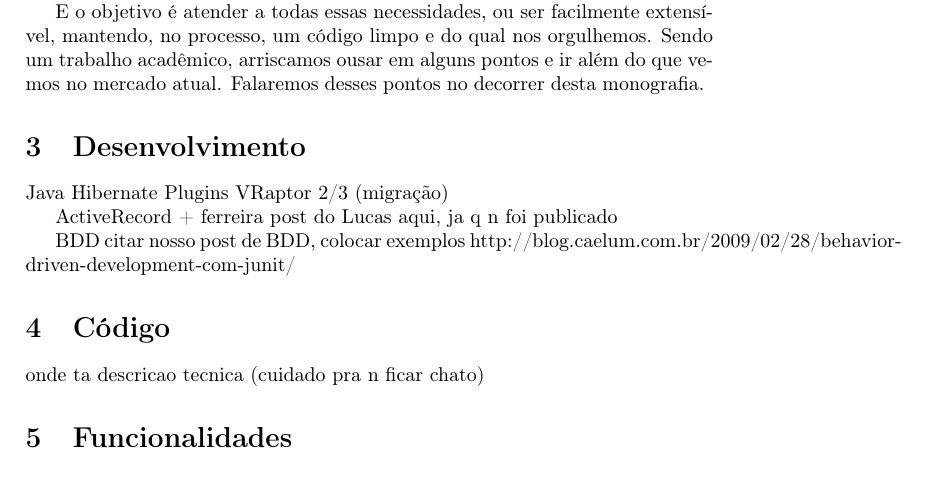
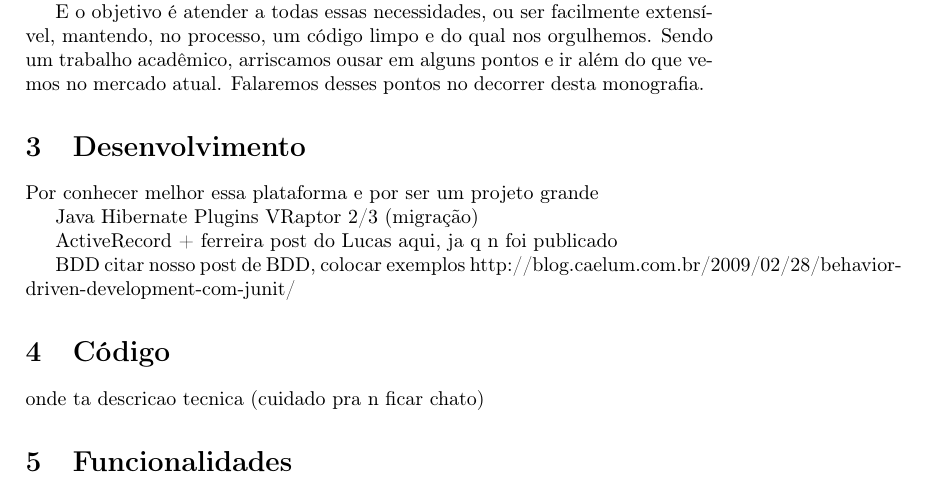
Before and after one commit to caelum/calopsita-monografia, a LaTeX document (monografia.tex, which reads 03-desenvolvimento.tex): part of page 3 of 6, cut so that both start at the same text. Compiled offline with pdfLaTeX.

Commit message:
iniciado, nada pronto ainda

```diff
--- a/03-desenvolvimento.tex
+++ b/03-desenvolvimento.tex
@@ -1,4 +1,7 @@
 \section{Desenvolvimento}
+
+Por conhecer melhor essa plataforma e por ser um projeto grande
+
 Java
 Hibernate
 Plugins
```
